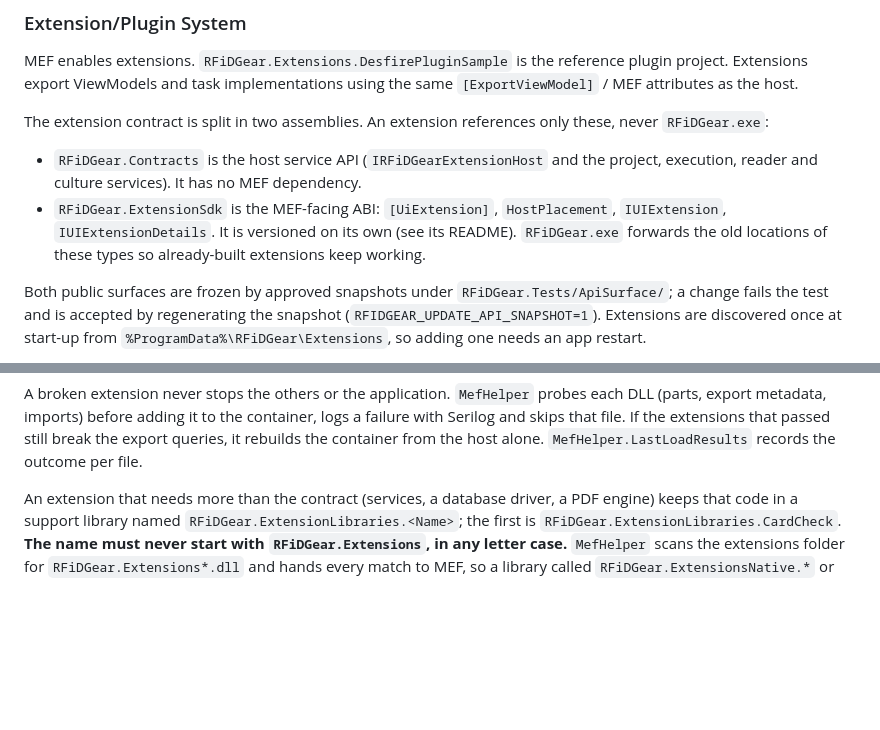
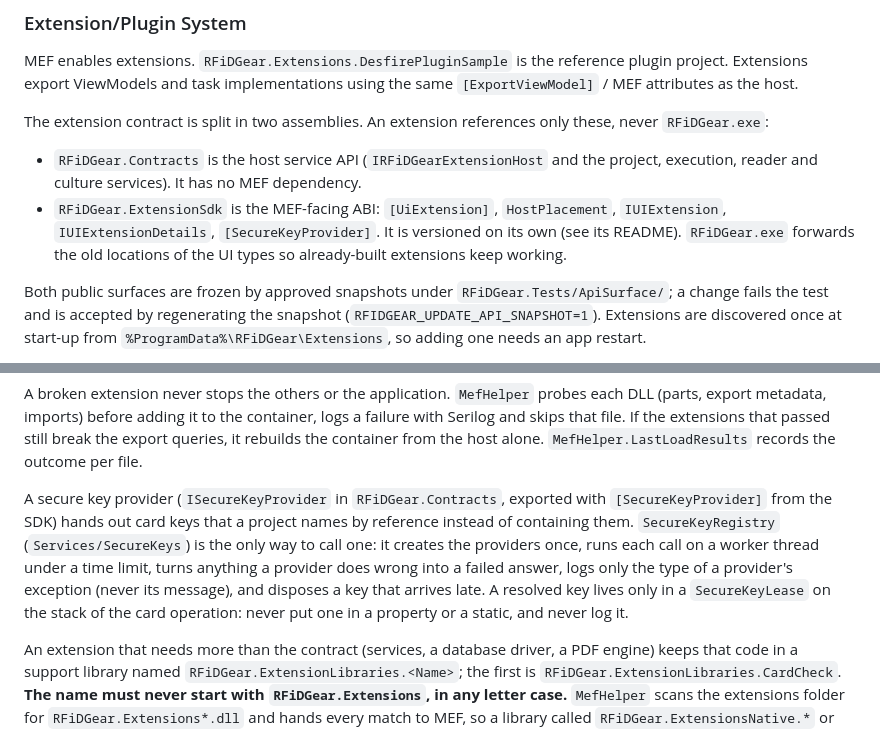
Before and after one commit to c3rebro/RFiDGear, a Markdown page: CLAUDE.md, 2 parts joined by grey strips. Rendered like a GitHub page; blank space fills up the shorter version.

```diff
--- a/CLAUDE.md
+++ b/CLAUDE.md
@@ -176,9 +176,10 @@ only these, never `RFiDGear.exe`:
   the project, execution, reader and culture services). It has no MEF
   dependency.
 - `RFiDGear.ExtensionSdk` is the MEF-facing ABI: `[UiExtension]`,
-  `HostPlacement`, `IUIExtension`, `IUIExtensionDetails`. It is versioned on
-  its own (see its README). `RFiDGear.exe` forwards the old locations of
-  these types so already-built extensions keep working.
+  `HostPlacement`, `IUIExtension`, `IUIExtensionDetails`,
+  `[SecureKeyProvider]`. It is versioned on its own (see its README).
+  `RFiDGear.exe` forwards the old locations of the UI types so already-built
+  extensions keep working.
 
 Both public surfaces are frozen by approved snapshots under
 `RFiDGear.Tests/ApiSurface/`; a change fails the test and is accepted by
@@ -202,6 +203,16 @@ probes each DLL (parts, export metadata, imports) before adding it to the
 container, logs a failure with Serilog and skips that file. If the extensions
 that passed still break the export queries, it rebuilds the container from the
 host alone. `MefHelper.LastLoadResults` records the outcome per file.
+
+A secure key provider (`ISecureKeyProvider` in `RFiDGear.Contracts`, exported
+with `[SecureKeyProvider]` from the SDK) hands out card keys that a project
+names by reference instead of containing them. `SecureKeyRegistry`
+(`Services/SecureKeys`) is the only way to call one: it creates the providers
+once, runs each call on a worker thread under a time limit, turns anything a
+provider does wrong into a failed answer, logs only the type of a provider's
+exception (never its message), and disposes a key that arrives late. A
+resolved key lives only in a `SecureKeyLease` on the stack of the card
+operation: never put one in a property or a static, and never log it.
 
 An extension that needs more than the contract (services, a database driver,
 a PDF engine) keeps that code in a support library named
```
Also changed, not shown: RFiDGear.ExtensionSdk/README.md (+38 -0 lines).
